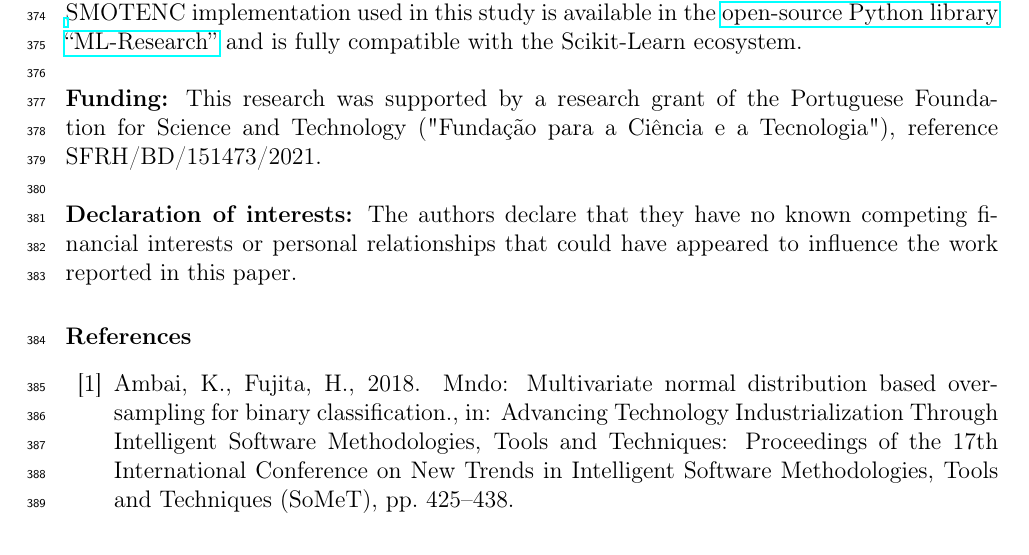
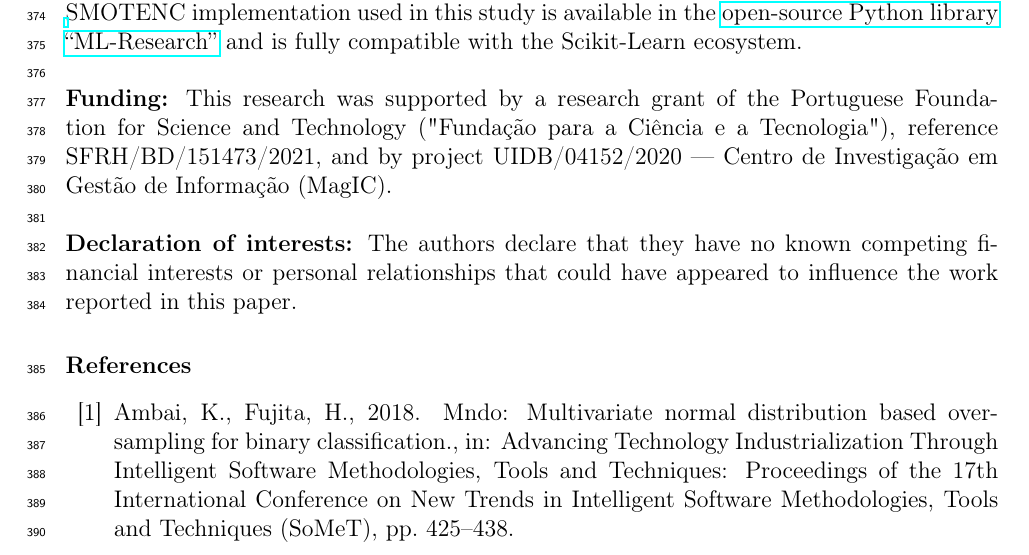
Before and after one commit to joaopfonseca/publications, a LaTeX paper (gsmotenc/content/gsmotenc.tex): part of page 19 of 22, cut so that both start at the same text. Compiled offline with pdfLaTeX.

Commit message:
PUB add missing funding info

```diff
--- a/gsmotenc/content/gsmotenc.tex
+++ b/gsmotenc/content/gsmotenc.tex
@@ -893,7 +893,8 @@ implementation used in this study is available in the
 \\
 \textbf{Funding:} This research was supported by a research grant of the
 Portuguese Foundation for Science and Technology ("Fundação para a Ciência e a
-Tecnologia"), reference SFRH/BD/151473/2021.
+Tecnologia"), reference SFRH/BD/151473/2021, and by project UIDB/04152/2020 —
+Centro de Investigação em Gestão de Informação (MagIC).
 \\
 \\
 \textbf{Declaration of interests:} The authors declare that they have no known
```
Also changed, not shown: gsmotenc/content/gsmotenc.pdf.
